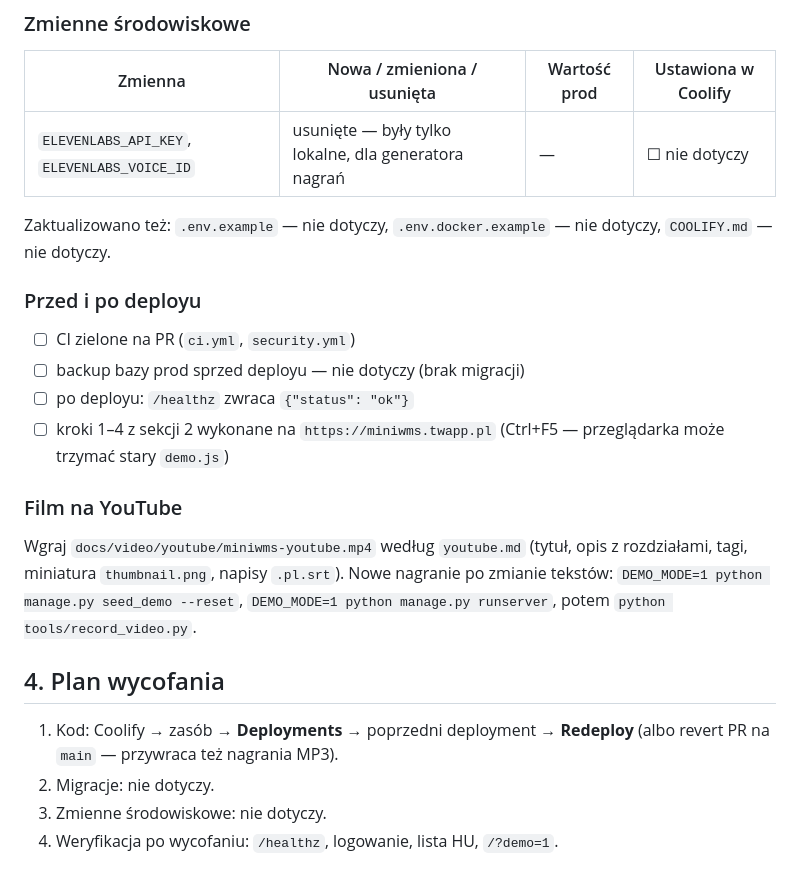
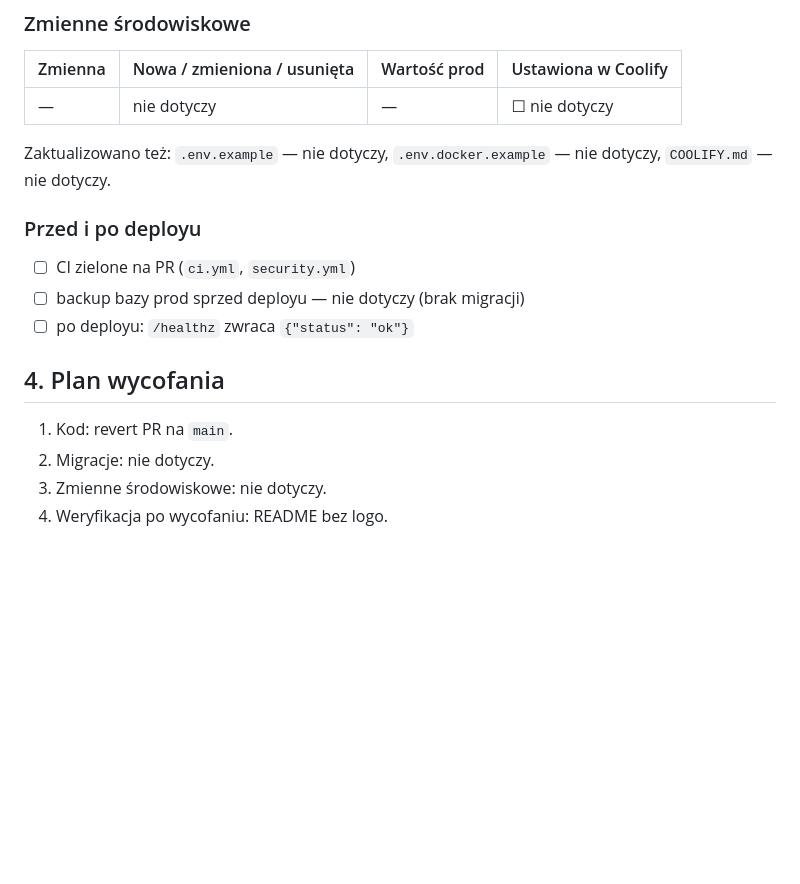
Before and after one commit to TomaszWu14/mini-WMS, a Markdown page: docs/operator/ccr-93422d57-atfl7j.md, the part around one of its changes. Drawn GitHub-style; blank space fills up the shorter version.

```diff
--- a/docs/operator/ccr-93422d57-atfl7j.md
+++ b/docs/operator/ccr-93422d57-atfl7j.md
@@ -52,7 +38,7 @@ Sprawdzenie: `python manage.py showmigrations warehouse` — wszystkie `[X]`.
 ### Zmienne środowiskowe
 | Zmienna | Nowa / zmieniona / usunięta | Wartość prod | Ustawiona w Coolify |
 |---|---|---|---|
-| `ELEVENLABS_API_KEY`, `ELEVENLABS_VOICE_ID` | usunięte — były tylko lokalne, dla generatora nagrań | — | ☐ nie dotyczy |
+| — | nie dotyczy | — | ☐ nie dotyczy |
 
 Zaktualizowano też: `.env.example` — nie dotyczy, `.env.docker.example` — nie dotyczy,
 `COOLIFY.md` — nie dotyczy.
@@ -61,18 +47,9 @@ Zaktualizowano też: `.env.example` — nie dotyczy, `.env.docker.example` — n
 - ☐ CI zielone na PR (`ci.yml`, `security.yml`)
 - ☐ backup bazy prod sprzed deployu — nie dotyczy (brak migracji)
 - ☐ po deployu: `/healthz` zwraca `{"status": "ok"}`
-- ☐ kroki 1–4 z sekcji 2 wykonane na `https://miniwms.twapp.pl`
-  (Ctrl+F5 — przeglądarka może trzymać stary `demo.js`)
-
-### Film na YouTube
-Wgraj `docs/video/youtube/miniwms-youtube.mp4` według `youtube.md` (tytuł, opis z
-rozdziałami, tagi, miniatura `thumbnail.png`, napisy `.pl.srt`).
-Nowe nagranie po zmianie tekstów: `DEMO_MODE=1 python manage.py seed_demo --reset`,
-`DEMO_MODE=1 python manage.py runserver`, potem `python tools/record_video.py`.
 
 ## 4. Plan wycofania
-1. Kod: Coolify → zasób → **Deployments** → poprzedni deployment → **Redeploy**
-   (albo revert PR na `main` — przywraca też nagrania MP3).
+1. Kod: revert PR na `main`.
 2. Migracje: nie dotyczy.
 3. Zmienne środowiskowe: nie dotyczy.
-4. Weryfikacja po wycofaniu: `/healthz`, logowanie, lista HU, `/?demo=1`.
+4. Weryfikacja po wycofaniu: README bez logo.
```
Also changed, not shown: other parts of docs/operator/ccr-93422d57-atfl7j.md (+10 -24 lines), README.md (+2 -0 lines), docs/brand/README.md (added, +12 -0 lines), docs/operator/feat-prezentacja-bez-lektora.md (added, +78 -0 lines), docs/brand/avatar.png (added), docs/brand/logo-dark.png (added), docs/brand/logo.png (added), 1 other file.
